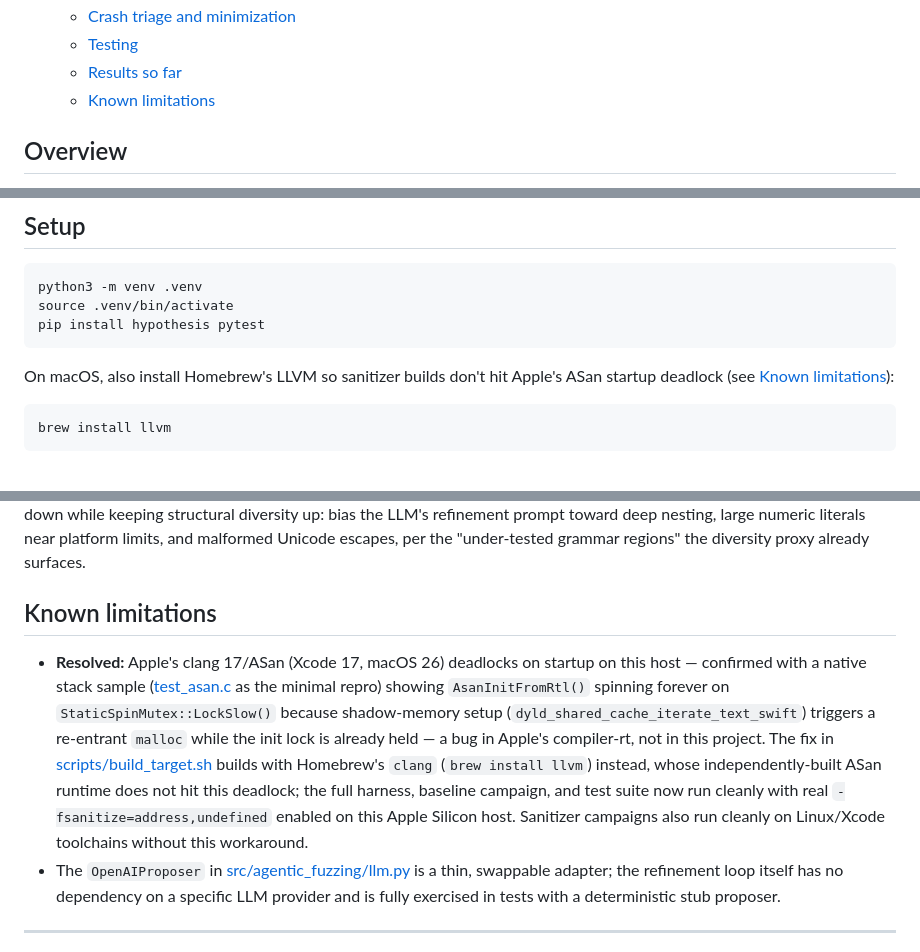
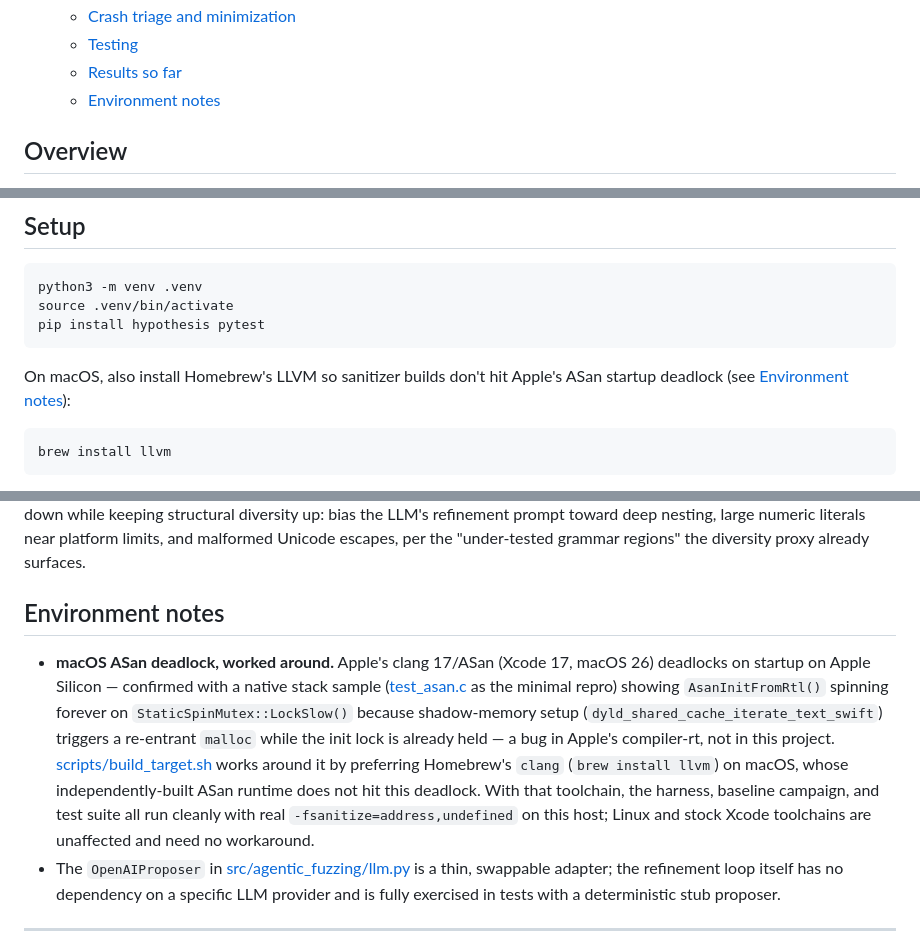
Before and after one commit to ziyadmansy/agentic-grammar-fuzzing, a Markdown page: README.md, 3 parts joined by grey strips. GitHub-like rendering.

Commit message:
Update README to replace "Known limitations" section with "Environment notes" for clarity on macOS ASan deadlock workaround

````diff
--- a/README.md
+++ b/README.md
@@ -21,7 +21,7 @@ only sanitizers and parser-level signal.
   - [Crash triage and minimization](#crash-triage-and-minimization)
   - [Testing](#testing)
   - [Results so far](#results-so-far)
-  - [Known limitations](#known-limitations)
+  - [Environment notes](#environment-notes)
 
 ## Overview
 
@@ -125,7 +125,7 @@ pip install hypothesis pytest
 ```
 
 On macOS, also install Homebrew's LLVM so sanitizer builds don't hit Apple's
-ASan startup deadlock (see [Known limitations](#known-limitations)):
+ASan startup deadlock (see [Environment notes](#environment-notes)):
 
 ```sh
 brew install llvm
@@ -264,21 +264,20 @@ deep nesting, large numeric literals near platform limits, and malformed
 Unicode escapes, per the "under-tested grammar regions" the diversity proxy
 already surfaces.
 
-## Known limitations
+## Environment notes
 
-- **Resolved:** Apple's clang 17/ASan (Xcode 17, macOS 26) deadlocks on
-  startup on this host — confirmed with a native stack sample
-  ([test_asan.c](test_asan.c) as the minimal repro) showing
+- **macOS ASan deadlock, worked around.** Apple's clang 17/ASan (Xcode 17,
+  macOS 26) deadlocks on startup on Apple Silicon — confirmed with a native
+  stack sample ([test_asan.c](test_asan.c) as the minimal repro) showing
   `AsanInitFromRtl()` spinning forever on `StaticSpinMutex::LockSlow()`
   because shadow-memory setup (`dyld_shared_cache_iterate_text_swift`)
   triggers a re-entrant `malloc` while the init lock is already held — a bug
-  in Apple's compiler-rt, not in this project. The fix in
-  [scripts/build_target.sh](scripts/build_target.sh) builds with Homebrew's
-  `clang` (`brew install llvm`) instead, whose independently-built ASan
-  runtime does not hit this deadlock; the full harness, baseline campaign,
-  and test suite now run cleanly with real `-fsanitize=address,undefined`
-  enabled on this Apple Silicon host. Sanitizer campaigns also run cleanly on
-  Linux/Xcode toolchains without this workaround.
+  in Apple's compiler-rt, not in this project. [scripts/build_target.sh](scripts/build_target.sh)
+  works around it by preferring Homebrew's `clang` (`brew install llvm`) on
+  macOS, whose independently-built ASan runtime does not hit this deadlock.
+  With that toolchain, the harness, baseline campaign, and test suite all run
+  cleanly with real `-fsanitize=address,undefined` on this host; Linux and
+  stock Xcode toolchains are unaffected and need no workaround.
 - The `OpenAIProposer` in [src/agentic_fuzzing/llm.py](src/agentic_fuzzing/llm.py)
   is a thin, swappable adapter; the refinement loop itself has no dependency
   on a specific LLM provider and is fully exercised in tests with a
````
Also changed, not shown: other parts of README.md (+1 -1 lines).
